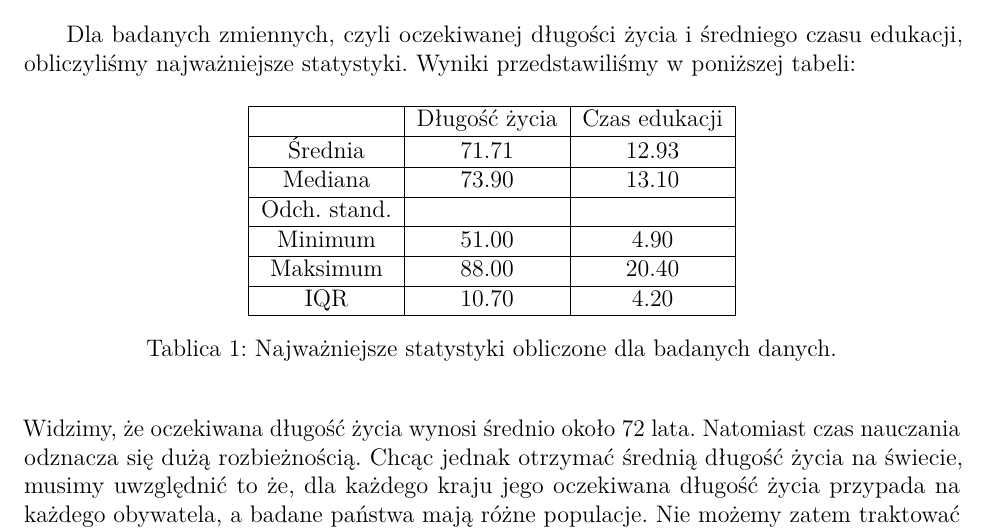
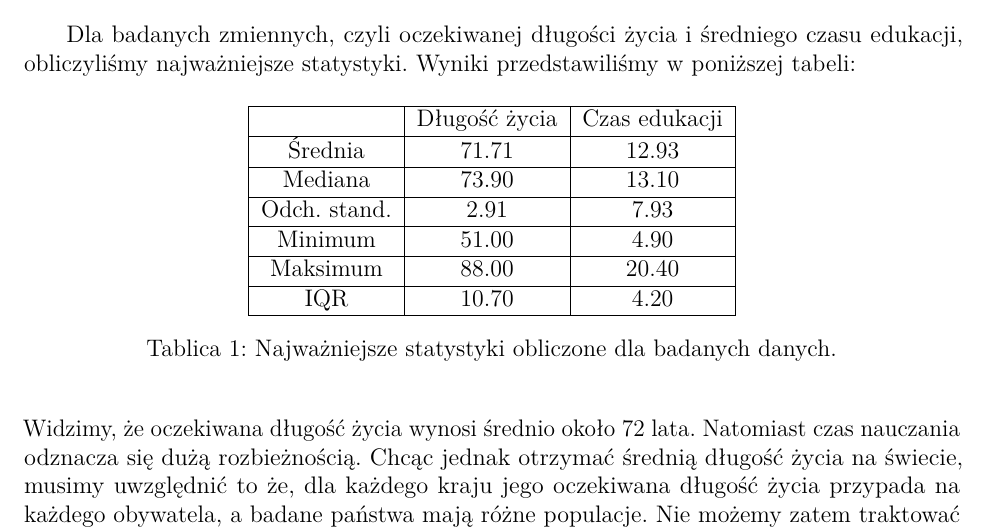
Before and after one commit to HalasTomasz/Kaszcz, an R Markdown document (Raport/Raport.Rmd): part of page 2 of 8, cut so that both start at the same text. Rendered offline with R 4.5, knitr and Pandoc, then LaTeX, with nearby package versions; code that draws random numbers runs with fixed seeds of ours; some code elsewhere in the file could not run offline.

Commit message:
Poprawki

```diff
--- a/Raport/Raport.Rmd
+++ b/Raport/Raport.Rmd
@@ -84,7 +84,7 @@ Na powyższym wykresie widzimy wyraźną zależność liniową pomiędzy dwoma z
           \hline
           Mediana & 73.90  & 13.10 \\
           \hline
-          Odch. stand. &  &  \\
+          Odch. stand. & 2.91 & 7.93 \\
           \hline
           Minimum & 51.00  & 4.90 \\
           \hline
```
Also changed, not shown: 1 other file.
